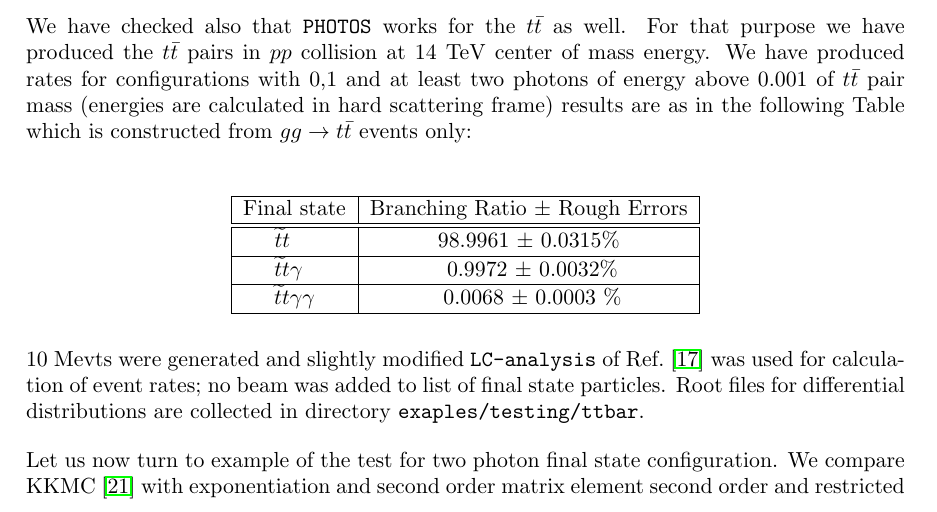
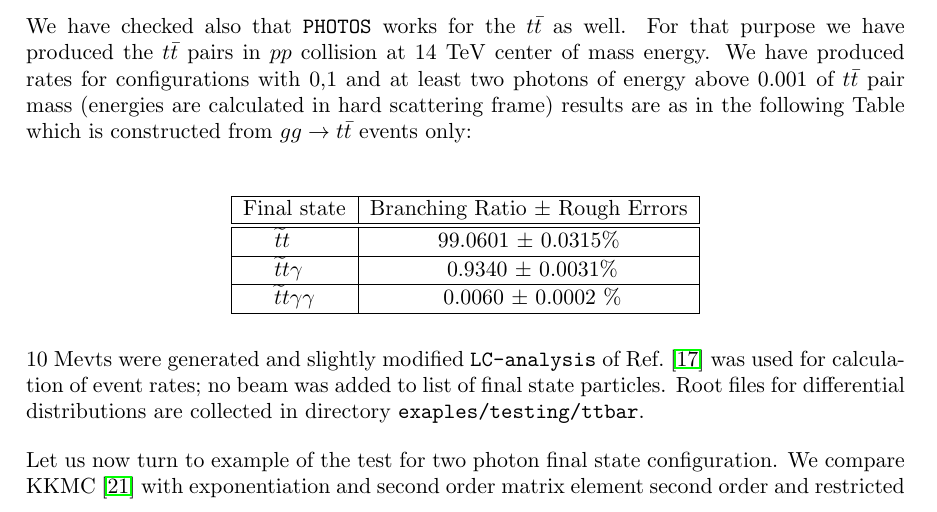
Before and after one commit to alisw/photospp, a LaTeX document (documentation/latex_documentation/Photos_interface_design.tex): part of page 15 of 29, cut so that both start at the same text. Compiled offline with pdfLaTeX.

Commit message:
Table for ttbar updated (again)

```diff
--- a/documentation/latex_documentation/Photos_interface_design.tex
+++ b/documentation/latex_documentation/Photos_interface_design.tex
@@ -713,13 +713,13 @@ $gg \to t \bar t$ events only:
 Final state &  Branching Ratio  $\pm$ Rough Errors \\
 \hline
 \hline
-{$ \widetilde{t} t \; \;\; \;$}  &  {98.9961 $\pm$ 0.0315\%}  \\
+{$ \widetilde{t} t \; \;\; \;$}  &  {99.0601 $\pm$ 0.0315\%}  \\
 \hline
 %\hline
- {$  \widetilde{t} t \gamma \;\;$} &   { 0.9972 $\pm$  0.0032\%}   \\
+ {$  \widetilde{t} t \gamma \;\;$} &   { 0.9340 $\pm$  0.0031\%}   \\
 \hline
 %\hline
-{$  \widetilde{t} t \gamma \gamma$}  &  { 0.0068 $\pm$  0.0003 \%}  \\
+{$  \widetilde{t} t \gamma \gamma$}  &  { 0.0060 $\pm$  0.0002 \%}  \\
 \hline
 \end{tabular}
 }
```
